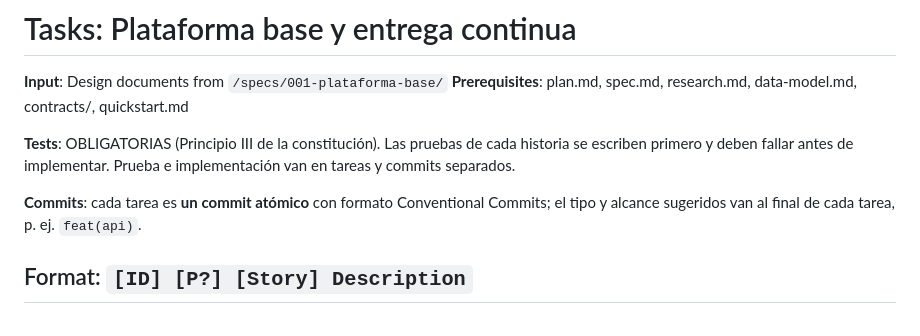
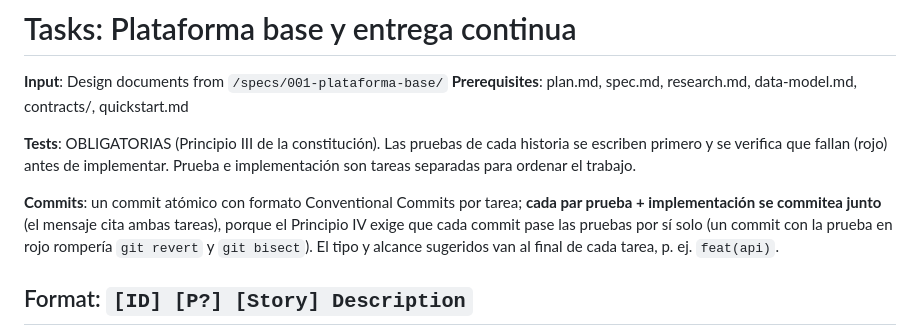
Before and after one commit to xavicrip/elicitacion_requisitos, a Markdown page: specs/001-plataforma-base/tasks.md, the part around the change. Drawn GitHub-style.

Commit message:
docs(specs): commit test and implementation pairs together in 001
Co-Authored-By: Claude Opus 5.5 <noreply@anthropic.com>

```diff
--- a/specs/001-plataforma-base/tasks.md
+++ b/specs/001-plataforma-base/tasks.md
@@ -8,11 +8,14 @@ description: "Task list for feature 001-plataforma-base"
 **Prerequisites**: plan.md, spec.md, research.md, data-model.md, contracts/, quickstart.md
 
 **Tests**: OBLIGATORIAS (Principio III de la constitución). Las pruebas de cada historia se
-escriben primero y deben fallar antes de implementar. Prueba e implementación van en tareas y
-commits separados.
+escriben primero y se verifica que fallan (rojo) antes de implementar. Prueba e implementación
+son tareas separadas para ordenar el trabajo.
 
-**Commits**: cada tarea es **un commit atómico** con formato Conventional Commits; el tipo y
-alcance sugeridos van al final de cada tarea, p. ej. `feat(api)`.
+**Commits**: un commit atómico con formato Conventional Commits por tarea; **cada par
+prueba + implementación se commitea junto** (el mensaje cita ambas tareas), porque el
+Principio IV exige que cada commit pase las pruebas por sí solo (un commit con la prueba en
+rojo rompería `git revert` y `git bisect`). El tipo y alcance sugeridos van al final de cada
+tarea, p. ej. `feat(api)`.
 
 ## Format: `[ID] [P?] [Story] Description`
 
```
